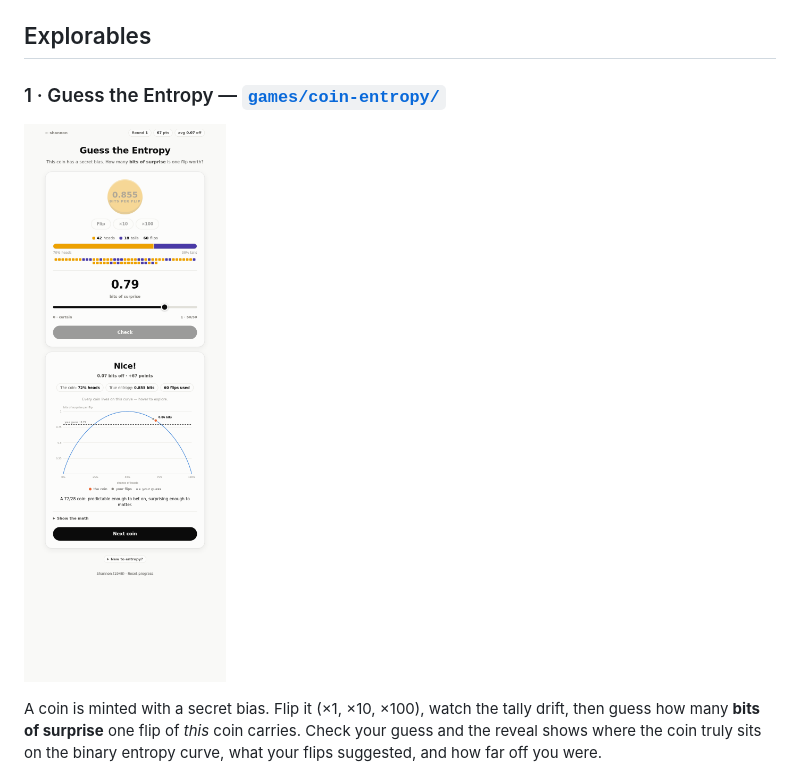
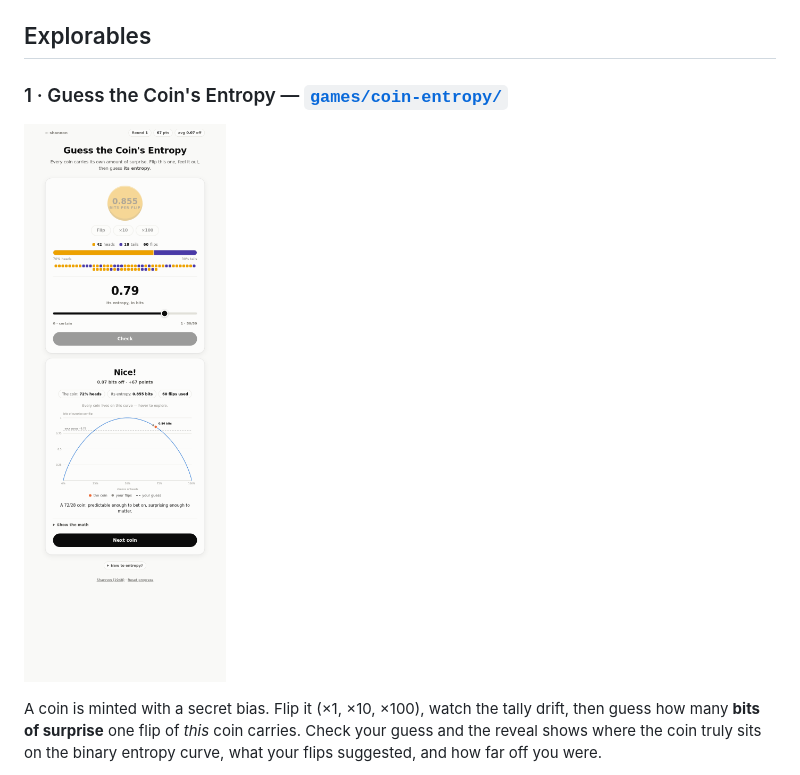
Before and after one commit to kaiwong-sapiens/shannon, a Markdown page: README.md, the part around one of its changes. Drawn GitHub-style; pictures changed too: docs/coin-entropy.png.

```diff
--- a/README.md
+++ b/README.md
@@ -19,5 +19,5 @@ or just open `index.html` straight from disk. Everything works offline.
 
 ## Explorables
 
-### 1 · Guess the Entropy — [`games/coin-entropy/`](games/coin-entropy/)
+### 1 · Guess the Coin's Entropy — [`games/coin-entropy/`](games/coin-entropy/)
 
```
Also changed, not shown: other parts of README.md (+1 -1 lines), 2 other files.
